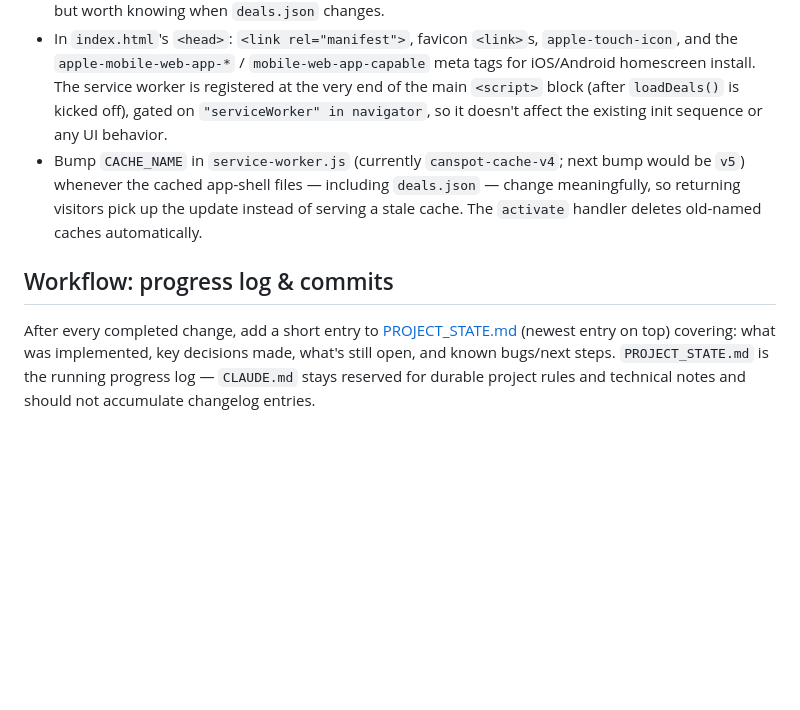
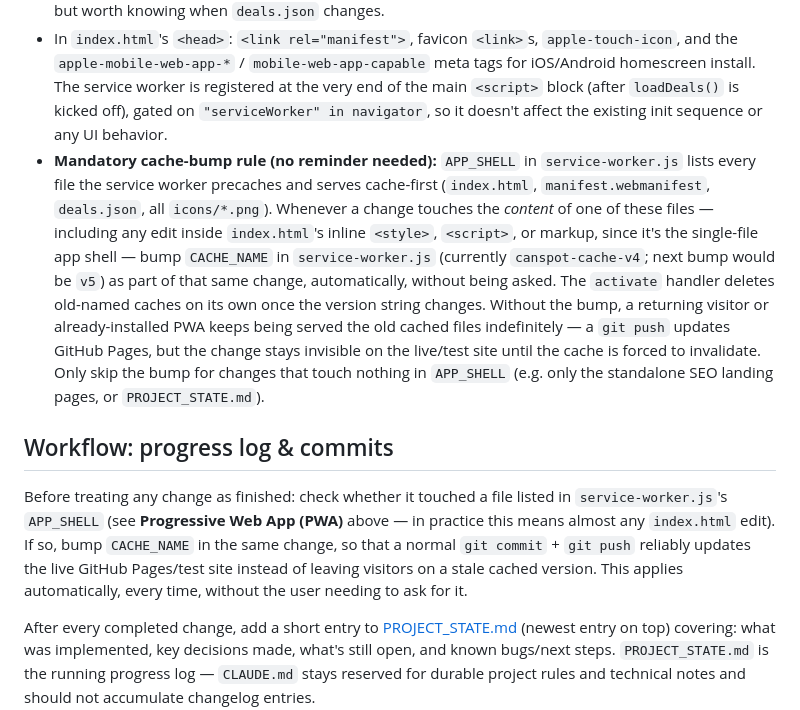
Before and after one commit to Wilderusername/Energy-deals, a Markdown page: CLAUDE.md, the part around the change. Drawn GitHub-style; blank space fills up the shorter version.

Commit message:
CLAUDE.md: make service-worker CACHE_NAME bump a mandatory rule
Document as a durable project rule that any change touching a cached
app-shell file (index.html, manifest, deals.json, icons) must bump
CACHE_NAME in service-worker.js in the same change, so a normal
commit + push reliably updates the live/test site instead of leaving
visitors on a stale cache.

```diff
--- a/CLAUDE.md
+++ b/CLAUDE.md
@@ -64,9 +64,11 @@ The app is installable and works offline. This adds a few files alongside `index
 - `icons/` — generated PNGs: `favicon-16.png`, `favicon-32.png`, `icon-192.png`, `icon-512.png` (purpose `any`), `icon-maskable-512.png` (purpose `maskable`, extra padding for Android's adaptive-icon safe zone), `apple-touch-icon-180.png`. All share the same mark — the can/location-pin glyph isolated from the logo SVG's standalone icon paths (i.e. the three `<path>` elements outside the lettering `<g>` in the header logo), white/`--brand-primary-blue` on a flat `--brand-primary-dark` background, rounded-square corners on every size except `icon-maskable-512` (full-bleed square; the OS applies its own mask) — matches the app's `theme-color`. Regenerated via a canvas-drawing script (`new Image()` from a data-URI SVG of just those 3 paths, drawn onto a `<canvas>` per size/corner-radius/mark-scale, exported with `toDataURL`) — there's no source vector file or generator script checked in, so redo this the same way if the mark changes again.
 - `service-worker.js` — cache-first for same-origin requests, precaches the app shell (`index.html`, the manifest, `deals.json`, and the icons) on install, and falls back to the cached `index.html` for navigation requests when offline. It does **not** cache the hotlinked product/store images (external origins) — those still depend on network access, consistent with the existing hotlinking approach. Because `deals.json` is precached and the fetch handler is cache-first, an already-installed PWA keeps serving its last-cached offer data offline; a returning-online visitor also keeps seeing that cached `deals.json` until `CACHE_NAME` is bumped (see the bump note below) — this is deliberate, not a bug, but worth knowing when `deals.json` changes.
 - In `index.html`'s `<head>`: `<link rel="manifest">`, favicon `<link>`s, `apple-touch-icon`, and the `apple-mobile-web-app-*` / `mobile-web-app-capable` meta tags for iOS/Android homescreen install. The service worker is registered at the very end of the main `<script>` block (after `loadDeals()` is kicked off), gated on `"serviceWorker" in navigator`, so it doesn't affect the existing init sequence or any UI behavior.
-- Bump `CACHE_NAME` in `service-worker.js` (currently `canspot-cache-v4`; next bump would be `v5`) whenever the cached app-shell files — including `deals.json` — change meaningfully, so returning visitors pick up the update instead of serving a stale cache. The `activate` handler deletes old-named caches automatically.
+- **Mandatory cache-bump rule (no reminder needed):** `APP_SHELL` in `service-worker.js` lists every file the service worker precaches and serves cache-first (`index.html`, `manifest.webmanifest`, `deals.json`, all `icons/*.png`). Whenever a change touches the *content* of one of these files — including any edit inside `index.html`'s inline `<style>`, `<script>`, or markup, since it's the single-file app shell — bump `CACHE_NAME` in `service-worker.js` (currently `canspot-cache-v4`; next bump would be `v5`) as part of that same change, automatically, without being asked. The `activate` handler deletes old-named caches on its own once the version string changes. Without the bump, a returning visitor or already-installed PWA keeps being served the old cached files indefinitely — a `git push` updates GitHub Pages, but the change stays invisible on the live/test site until the cache is forced to invalidate. Only skip the bump for changes that touch nothing in `APP_SHELL` (e.g. only the standalone SEO landing pages, or `PROJECT_STATE.md`).
 
 ## Workflow: progress log & commits
+
+Before treating any change as finished: check whether it touched a file listed in `service-worker.js`'s `APP_SHELL` (see **Progressive Web App (PWA)** above — in practice this means almost any `index.html` edit). If so, bump `CACHE_NAME` in the same change, so that a normal `git commit` + `git push` reliably updates the live GitHub Pages/test site instead of leaving visitors on a stale cached version. This applies automatically, every time, without the user needing to ask for it.
 
 After every completed change, add a short entry to [PROJECT_STATE.md](PROJECT_STATE.md) (newest entry on top) covering: what was implemented, key decisions made, what's still open, and known bugs/next steps. `PROJECT_STATE.md` is the running progress log — `CLAUDE.md` stays reserved for durable project rules and technical notes and should not accumulate changelog entries.
 
```
